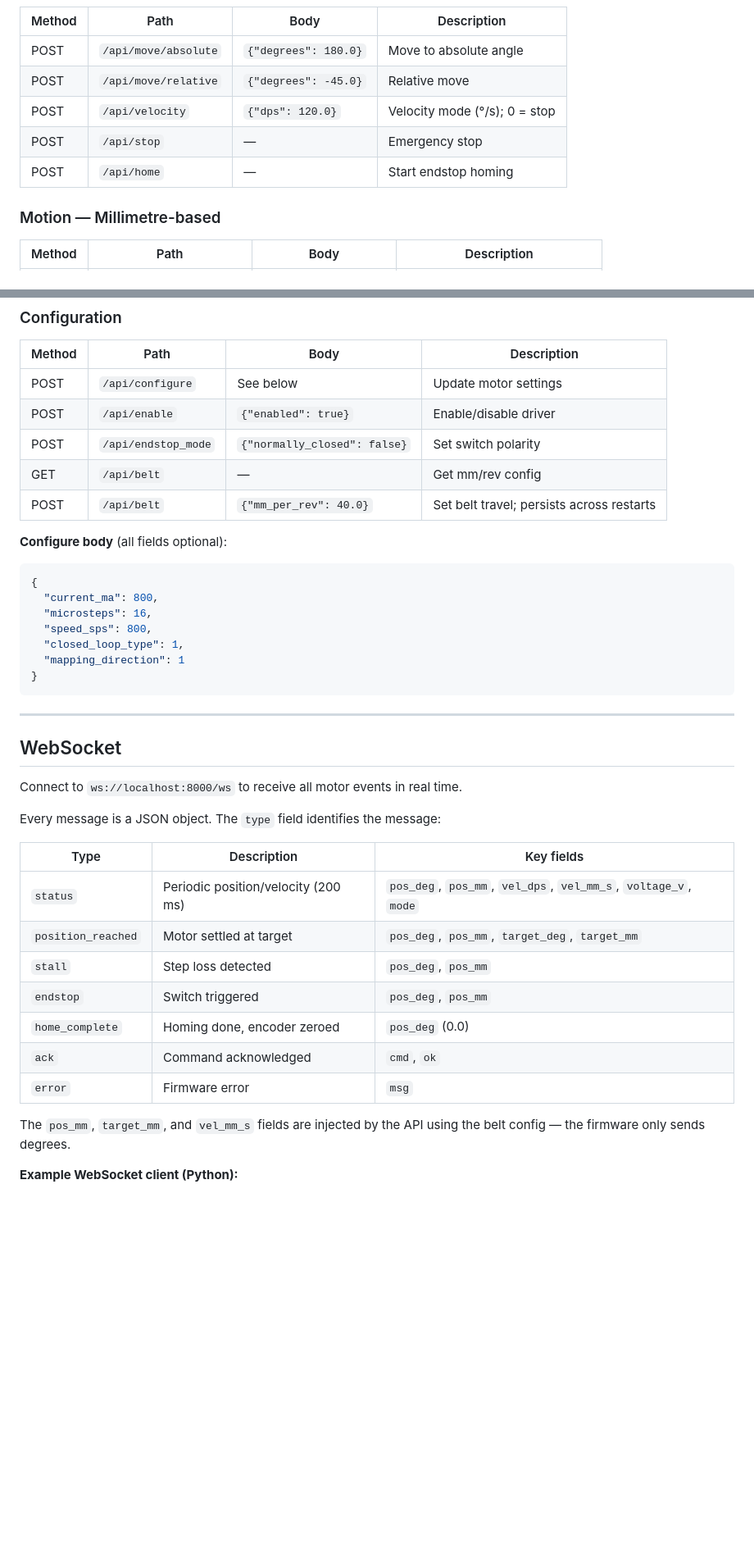
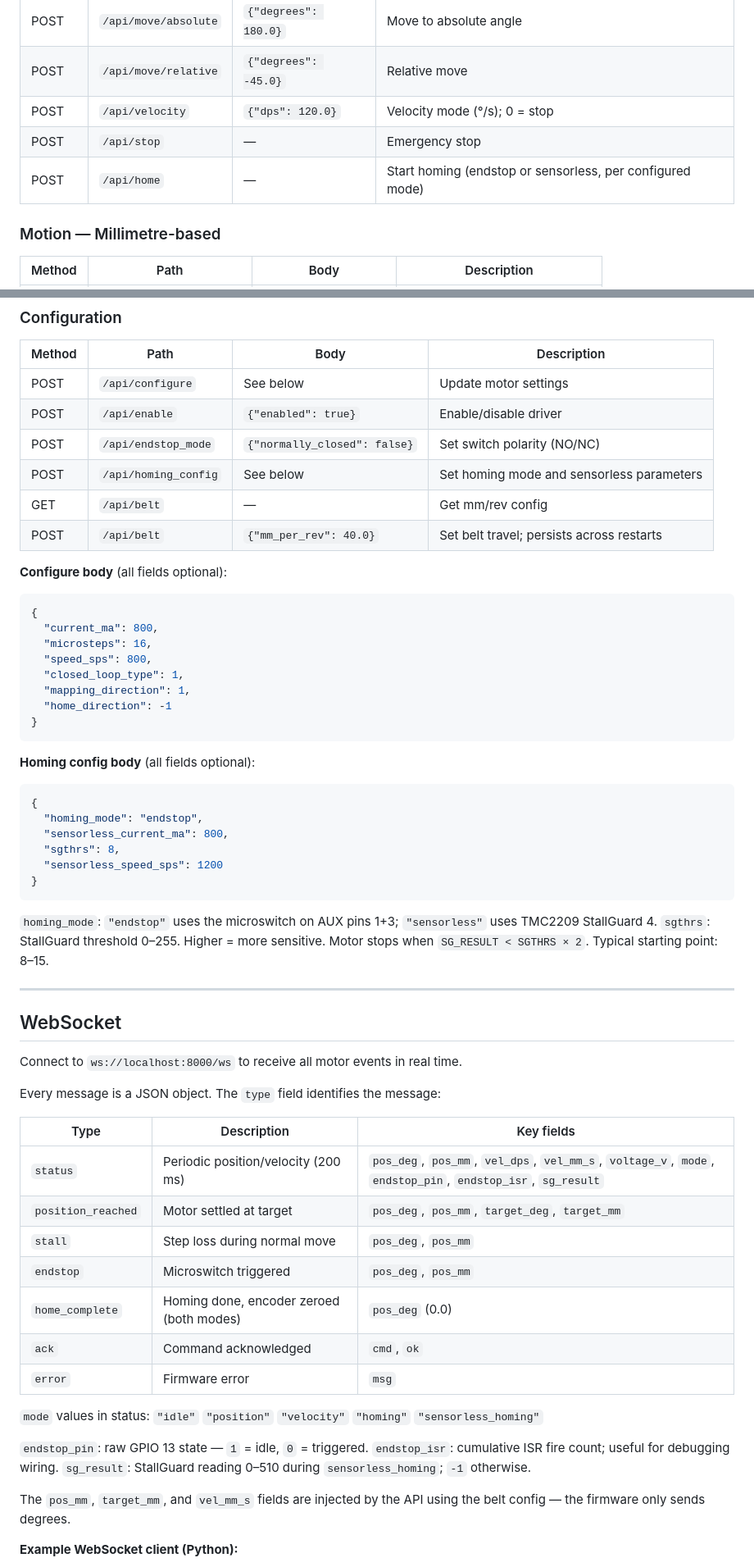
Before and after one commit to KurtKlix/pd-stepper-ble, a Markdown page: api/README.md, 2 parts joined by grey strips. Shown at 82% size. GitHub-like rendering; blank space fills up the shorter version.

Commit message:
Update API README for homing mode switching and sensorless support
- Document POST /api/homing_config endpoint (was entirely missing)
- Add home_direction to configure body example
- Fix /api/home description to reflect mode-dispatched behaviour
- Document sensorless homing config fields (homing_mode, sgthrs, current, speed)
- Update Web UI section: homing mode dropdown, sensorless tuning fields, debug line
- Update WebSocket event table: new status fields (endstop_pin, endstop_isr, sg_result),
  sensorless_homing mode value, clarified stall vs endstop events

Co-Authored-By: Claude Sonnet 4.6 <noreply@anthropic.com>

````diff
--- a/api/README.md
+++ b/api/README.md
@@ -107,7 +116,7 @@ All endpoints return JSON. Errors return HTTP 503 with `{"detail": "..."}`.
 | POST | `/api/move/relative` | `{"degrees": -45.0}` | Relative move |
 | POST | `/api/velocity` | `{"dps": 120.0}` | Velocity mode (°/s); 0 = stop |
 | POST | `/api/stop` | — | Emergency stop |
-| POST | `/api/home` | — | Start endstop homing |
+| POST | `/api/home` | — | Start homing (endstop or sensorless, per configured mode) |
 
 ### Motion — Millimetre-based
 
@@ -125,7 +134,8 @@ All mm endpoints convert to degrees internally using the current belt config.
 |--------|------|------|-------------|
 | POST | `/api/configure` | See below | Update motor settings |
 | POST | `/api/enable` | `{"enabled": true}` | Enable/disable driver |
-| POST | `/api/endstop_mode` | `{"normally_closed": false}` | Set switch polarity |
+| POST | `/api/endstop_mode` | `{"normally_closed": false}` | Set switch polarity (NO/NC) |
+| POST | `/api/homing_config` | See below | Set homing mode and sensorless parameters |
 | GET | `/api/belt` | — | Get mm/rev config |
 | POST | `/api/belt` | `{"mm_per_rev": 40.0}` | Set belt travel; persists across restarts |
 
@@ -136,9 +146,23 @@ All mm endpoints convert to degrees internally using the current belt config.
   "microsteps": 16,
   "speed_sps": 800,
   "closed_loop_type": 1,
-  "mapping_direction": 1
+  "mapping_direction": 1,
+  "home_direction": -1
 }
 ```
+
+**Homing config body** (all fields optional):
+```json
+{
+  "homing_mode": "endstop",
+  "sensorless_current_ma": 800,
+  "sgthrs": 8,
+  "sensorless_speed_sps": 1200
+}
+```
+
+`homing_mode`: `"endstop"` uses the microswitch on AUX pins 1+3; `"sensorless"` uses TMC2209 StallGuard 4.
+`sgthrs`: StallGuard threshold 0–255. Higher = more sensitive. Motor stops when `SG_RESULT < SGTHRS × 2`. Typical starting point: 8–15.
 
 ---
 
@@ -150,13 +174,19 @@ Every message is a JSON object. The `type` field identifies the message:
 
 | Type | Description | Key fields |
 |------|-------------|------------|
-| `status` | Periodic position/velocity (200 ms) | `pos_deg`, `pos_mm`, `vel_dps`, `vel_mm_s`, `voltage_v`, `mode` |
+| `status` | Periodic position/velocity (200 ms) | `pos_deg`, `pos_mm`, `vel_dps`, `vel_mm_s`, `voltage_v`, `mode`, `endstop_pin`, `endstop_isr`, `sg_result` |
 | `position_reached` | Motor settled at target | `pos_deg`, `pos_mm`, `target_deg`, `target_mm` |
-| `stall` | Step loss detected | `pos_deg`, `pos_mm` |
-| `endstop` | Switch triggered | `pos_deg`, `pos_mm` |
-| `home_complete` | Homing done, encoder zeroed | `pos_deg` (0.0) |
+| `stall` | Step loss during normal move | `pos_deg`, `pos_mm` |
+| `endstop` | Microswitch triggered | `pos_deg`, `pos_mm` |
+| `home_complete` | Homing done, encoder zeroed (both modes) | `pos_deg` (0.0) |
 | `ack` | Command acknowledged | `cmd`, `ok` |
 | `error` | Firmware error | `msg` |
+
+`mode` values in status: `"idle"` `"position"` `"velocity"` `"homing"` `"sensorless_homing"`
+
+`endstop_pin`: raw GPIO 13 state — `1` = idle, `0` = triggered.
+`endstop_isr`: cumulative ISR fire count; useful for debugging wiring.
+`sg_result`: StallGuard reading 0–510 during `sensorless_homing`; `-1` otherwise.
 
 The `pos_mm`, `target_mm`, and `vel_mm_s` fields are injected by the API using the belt config — the firmware only sends degrees.
 
````
Also changed, not shown: other parts of api/README.md (+11 -2 lines).
